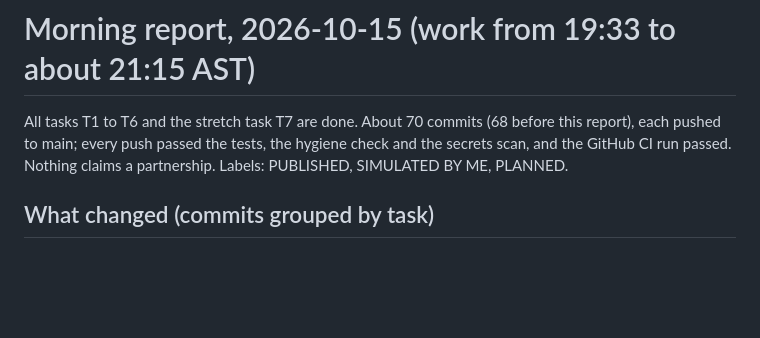
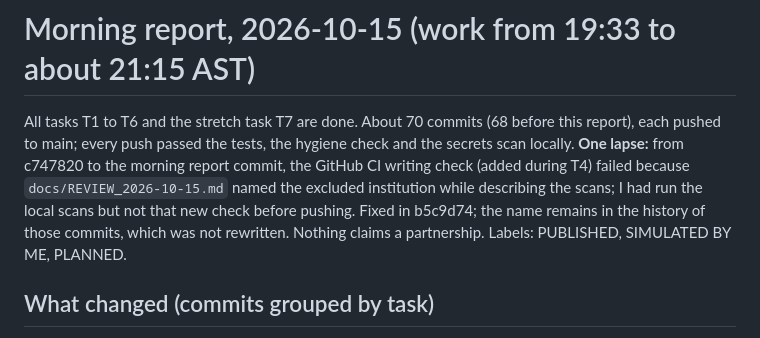
Before and after one commit to hudasol/dune-rover, a Markdown page: docs/MORNING_REPORT.md, the part around the change. GitHub-like rendering; blank space fills up the shorter version.

Commit message:
Morning report: record the CI writing check failures and their fix

```diff
--- a/docs/MORNING_REPORT.md
+++ b/docs/MORNING_REPORT.md
@@ -1,6 +1,6 @@
 # Morning report, 2026-10-15 (work from 19:33 to about 21:15 AST)
 
-All tasks T1 to T6 and the stretch task T7 are done. About 70 commits (68 before this report), each pushed to main; every push passed the tests, the hygiene check and the secrets scan, and the GitHub CI run passed. Nothing claims a partnership. Labels: PUBLISHED, SIMULATED BY ME, PLANNED.
+All tasks T1 to T6 and the stretch task T7 are done. About 70 commits (68 before this report), each pushed to main; every push passed the tests, the hygiene check and the secrets scan locally. **One lapse:** from c747820 to the morning report commit, the GitHub CI writing check (added during T4) failed because `docs/REVIEW_2026-10-15.md` named the excluded institution while describing the scans; I had run the local scans but not that new check before pushing. Fixed in b5c9d74; the name remains in the history of those commits, which was not rewritten. Nothing claims a partnership. Labels: PUBLISHED, SIMULATED BY ME, PLANNED.
 
 ## What changed (commits grouped by task)
 
```
